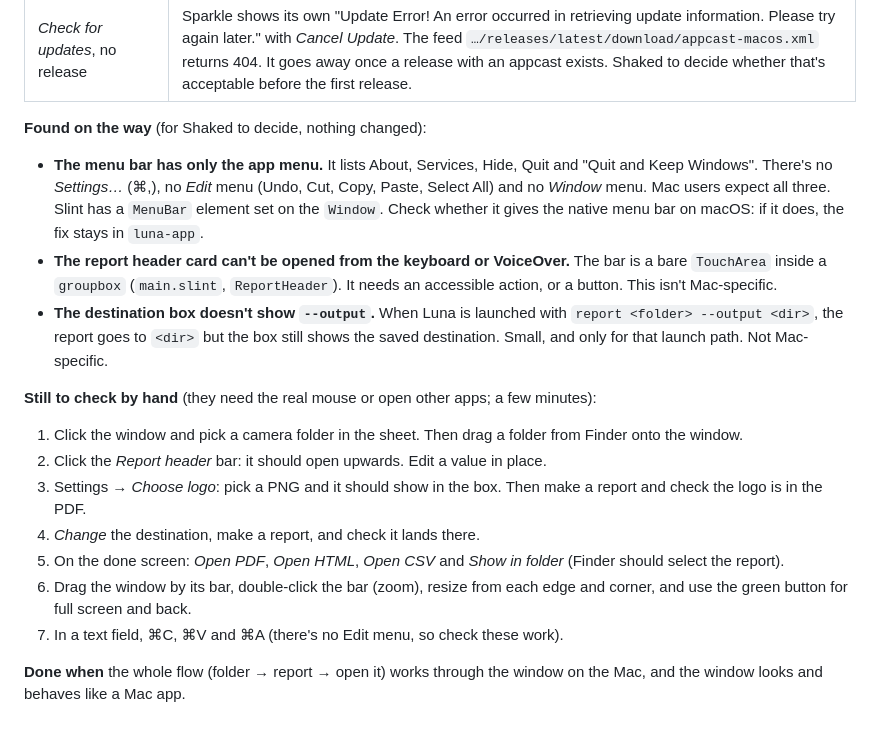
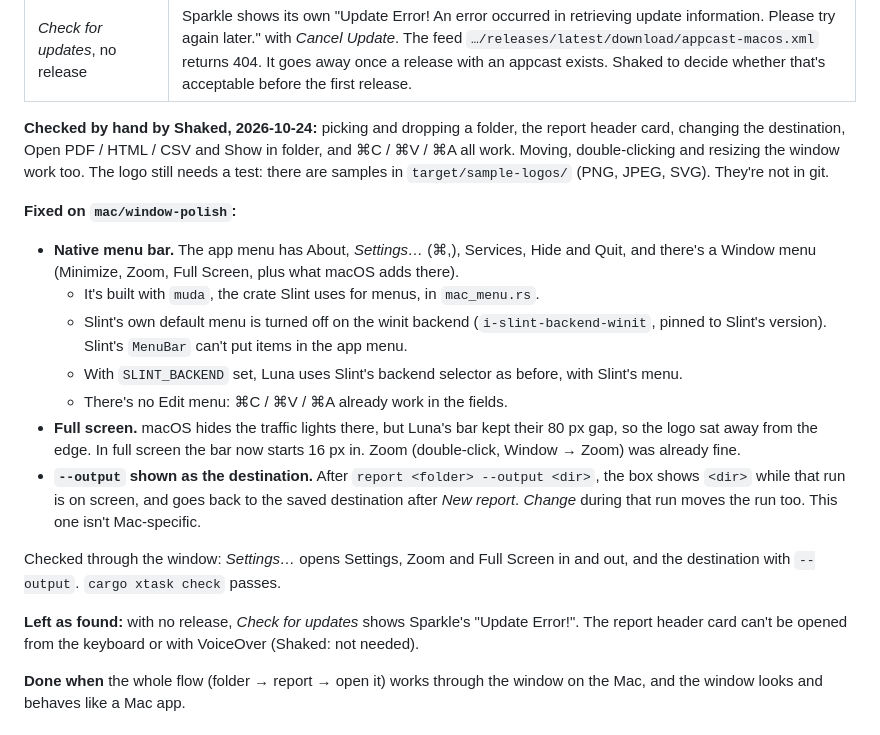
Before and after one commit to shakedex/LunaApp, a Markdown page: docs/macos.md, the part around the change. GitHub-like rendering.

Commit message:
docs(macos): item 7 hand checks and the window polish fixes
Co-Authored-By: Claude Opus 5.5 <noreply@anthropic.com>

```diff
--- a/docs/macos.md
+++ b/docs/macos.md
@@ -252,29 +252,36 @@ over the screen. Reports went to a scratch folder and `settings.toml` was put ba
 | Title bar drag and double-click, resizing | **Not run** (see below). |
 | *Check for updates*, no release | Sparkle shows its own "Update Error! An error occurred in retrieving update information. Please try again later." with *Cancel Update*. The feed `…/releases/latest/download/appcast-macos.xml` returns 404. It goes away once a release with an appcast exists. Shaked to decide whether that's acceptable before the first release. |
 
-**Found on the way** (for Shaked to decide, nothing changed):
+**Checked by hand by Shaked, 2026-10-24:** picking and dropping a folder, the report header
+card, changing the destination, Open PDF / HTML / CSV and Show in folder, and ⌘C / ⌘V / ⌘A
+all work. Moving, double-clicking and resizing the window work too. The logo still needs a
+test: there are samples in `target/sample-logos/` (PNG, JPEG, SVG). They're not in git.
 
-- **The menu bar has only the app menu.** It lists About, Services, Hide, Quit and
-  "Quit and Keep Windows". There's no *Settings…* (⌘,), no *Edit* menu (Undo, Cut, Copy,
-  Paste, Select All) and no *Window* menu. Mac users expect all three. Slint has a
-  `MenuBar` element set on the `Window`. Check whether it gives the native menu bar on macOS:
-  if it does, the fix stays in `luna-app`.
-- **The report header card can't be opened from the keyboard or VoiceOver.** The bar is a
-  bare `TouchArea` inside a `groupbox` (`main.slint`, `ReportHeader`). It needs an
-  accessible action, or a button. This isn't Mac-specific.
-- **The destination box doesn't show `--output`.** When Luna is launched with
-  `report <folder> --output <dir>`, the report goes to `<dir>` but the box still shows the
-  saved destination. Small, and only for that launch path. Not Mac-specific.
+**Fixed on `mac/window-polish`:**
 
-**Still to check by hand** (they need the real mouse or open other apps; a few minutes):
+- **Native menu bar.** The app menu has About, *Settings…* (⌘,), Services, Hide and Quit,
+  and there's a Window menu (Minimize, Zoom, Full Screen, plus what macOS adds there).
+  - It's built with `muda`, the crate Slint uses for menus, in `mac_menu.rs`.
+  - Slint's own default menu is turned off on the winit backend
+    (`i-slint-backend-winit`, pinned to Slint's version). Slint's `MenuBar` can't put
+    items in the app menu.
+  - With `SLINT_BACKEND` set, Luna uses Slint's backend selector as before, with
+    Slint's menu.
+  - There's no Edit menu: ⌘C / ⌘V / ⌘A already work in the fields.
+- **Full screen.** macOS hides the traffic lights there, but Luna's bar kept their 80 px
+  gap, so the logo sat away from the edge. In full screen the bar now starts 16 px in.
+  Zoom (double-click, Window → Zoom) was already fine.
+- **`--output` shown as the destination.** After `report <folder> --output <dir>`, the
+  box shows `<dir>` while that run is on screen, and goes back to the saved destination
+  after *New report*. *Change* during that run moves the run too. This one isn't
+  Mac-specific.
 
-1. Click the window and pick a camera folder in the sheet. Then drag a folder from Finder onto the window.
-2. Click the *Report header* bar: it should open upwards. Edit a value in place.
-3. Settings → *Choose logo*: pick a PNG and it should show in the box. Then make a report and check the logo is in the PDF.
-4. *Change* the destination, make a report, and check it lands there.
-5. On the done screen: *Open PDF*, *Open HTML*, *Open CSV* and *Show in folder* (Finder should select the report).
-6. Drag the window by its bar, double-click the bar (zoom), resize from each edge and corner, and use the green button for full screen and back.
-7. In a text field, ⌘C, ⌘V and ⌘A (there's no Edit menu, so check these work).
+Checked through the window: *Settings…* opens Settings, Zoom and Full Screen in and out,
+and the destination with `--output`. `cargo xtask check` passes.
+
+**Left as found:** with no release, *Check for updates* shows Sparkle's "Update Error!".
+The report header card can't be opened from the keyboard or with VoiceOver (Shaked: not
+needed).
 
 **Done when** the whole flow (folder → report → open it) works through the window on the
 Mac, and the window looks and behaves like a Mac app.
```
